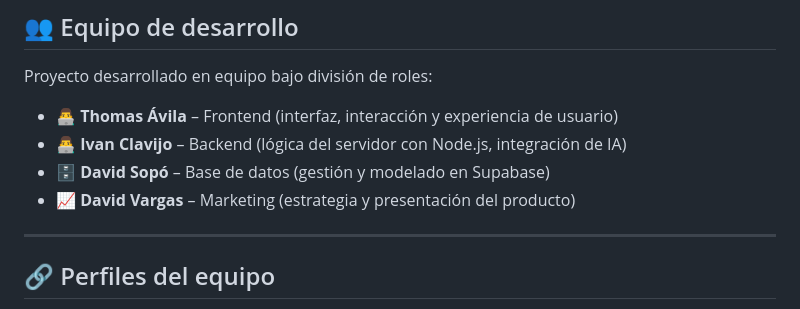
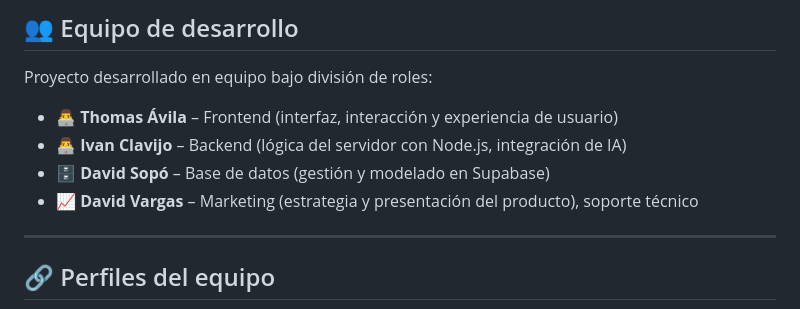
Before and after one commit to MARIONICPRO/nexpixel-gaming-store, a Markdown page: README.md, the part around the change. Rendered like a GitHub page.

Commit message:
Update David Vargas's role in README
Added technical support role to David Vargas's responsibilities.

```diff
--- a/README.md
+++ b/README.md
@@ -193,7 +193,7 @@ Proyecto desarrollado en equipo bajo división de roles:
 * 👨‍💻 **Thomas Ávila** – Frontend (interfaz, interacción y experiencia de usuario)
 * 👨‍💻 **Ivan Clavijo** – Backend (lógica del servidor con Node.js, integración de IA)
 * 🗄️ **David Sopó** – Base de datos (gestión y modelado en Supabase)
-* 📈 **David Vargas** – Marketing (estrategia y presentación del producto)
+* 📈 **David Vargas** – Marketing (estrategia y presentación del producto), soporte técnico
 
 ---
 
```
